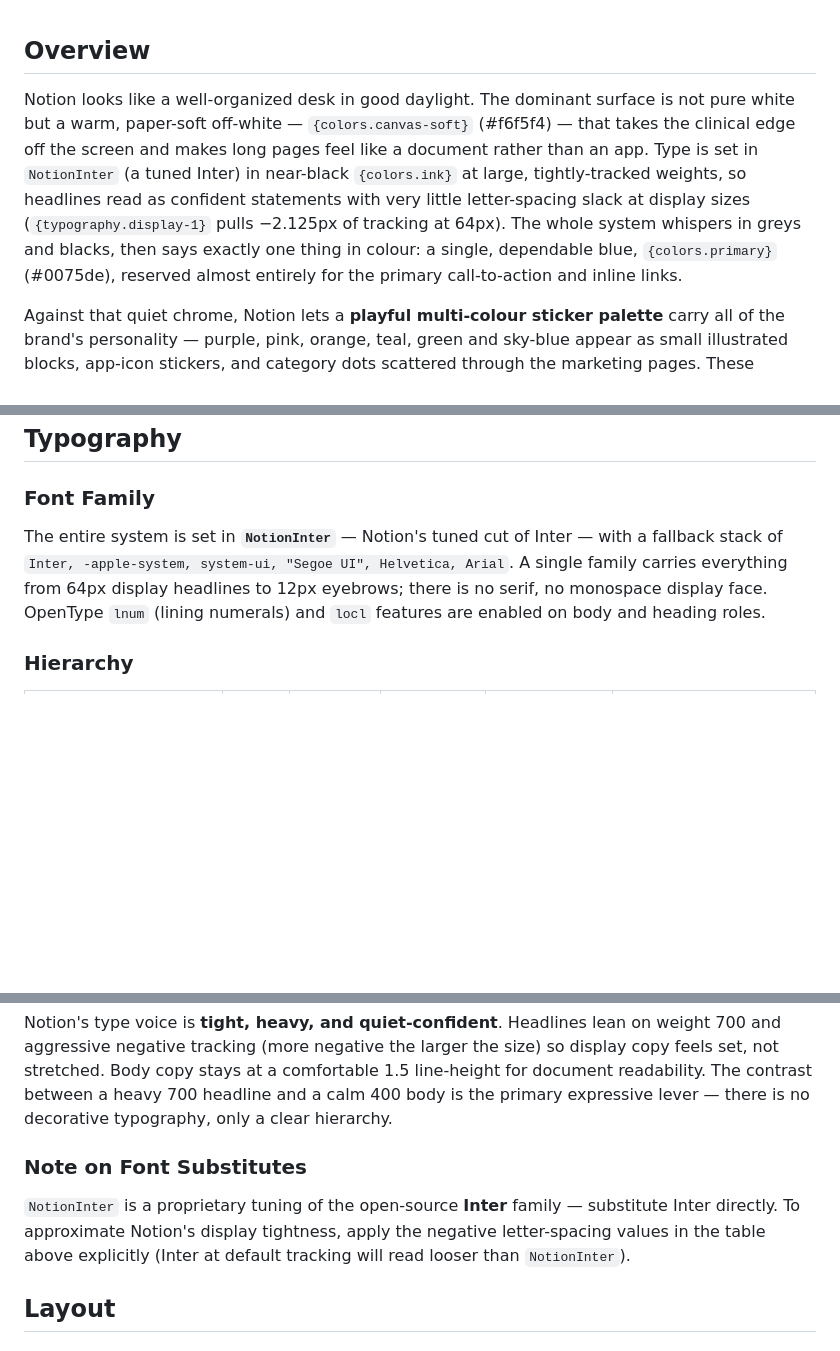
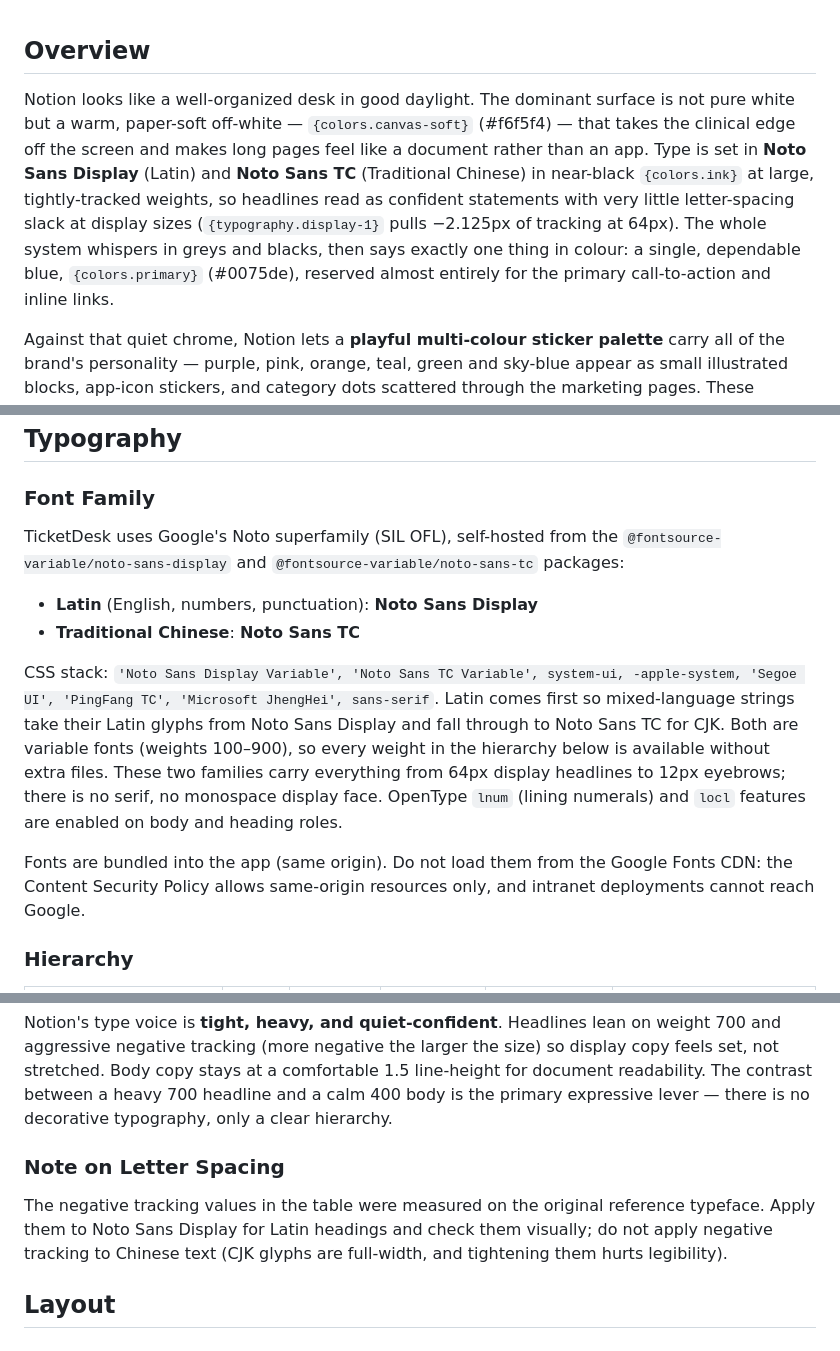
Before and after one commit to NatasChen/killtix, a Markdown page: DESIGN.md, 3 parts joined by grey strips. GitHub-like rendering; blank space fills up the shorter version.

Commit message:
docs(design): set DESIGN.md typography to Noto Sans Display + Noto Sans TC
Replace the reference site's proprietary typeface with the fonts the
app actually ships, note that CJK text takes no negative tracking, and
point AGENTS.md at DESIGN.md as the font source.

Co-Authored-By: Claude Opus 5.5 <noreply@anthropic.com>

```diff
--- a/DESIGN.md
+++ b/DESIGN.md
@@ -1,6 +1,6 @@
 ## Overview
 
-Notion looks like a well-organized desk in good daylight. The dominant surface is not pure white but a warm, paper-soft off-white — `{colors.canvas-soft}` (#f6f5f4) — that takes the clinical edge off the screen and makes long pages feel like a document rather than an app. Type is set in `NotionInter` (a tuned Inter) in near-black `{colors.ink}` at large, tightly-tracked weights, so headlines read as confident statements with very little letter-spacing slack at display sizes (`{typography.display-1}` pulls −2.125px of tracking at 64px). The whole system whispers in greys and blacks, then says exactly one thing in colour: a single, dependable blue, `{colors.primary}` (#0075de), reserved almost entirely for the primary call-to-action and inline links.
+Notion looks like a well-organized desk in good daylight. The dominant surface is not pure white but a warm, paper-soft off-white — `{colors.canvas-soft}` (#f6f5f4) — that takes the clinical edge off the screen and makes long pages feel like a document rather than an app. Type is set in **Noto Sans Display** (Latin) and **Noto Sans TC** (Traditional Chinese) in near-black `{colors.ink}` at large, tightly-tracked weights, so headlines read as confident statements with very little letter-spacing slack at display sizes (`{typography.display-1}` pulls −2.125px of tracking at 64px). The whole system whispers in greys and blacks, then says exactly one thing in colour: a single, dependable blue, `{colors.primary}` (#0075de), reserved almost entirely for the primary call-to-action and inline links.
 
 Against that quiet chrome, Notion lets a **playful multi-colour sticker palette** carry all of the brand's personality — purple, pink, orange, teal, green and sky-blue appear as small illustrated blocks, app-icon stickers, and category dots scattered through the marketing pages. These colours never structure the layout or paint a CTA; they decorate. The discipline is deliberate: the interface stays monochrome-plus-blue so the content (and the cheerful illustrations) can breathe. The one exception to the bright daylight is the homepage hero, which inverts into a deep indigo "night" band (`{colors.secondary}`) with white type and glowing sticker constellations — a single dark island in an otherwise light document.
 
@@ -50,7 +50,14 @@ Notion's marketing surfaces do not expose a dedicated error/success palette in t
 ## Typography
 
 ### Font Family
-The entire system is set in **`NotionInter`** — Notion's tuned cut of Inter — with a fallback stack of `Inter, -apple-system, system-ui, "Segoe UI", Helvetica, Arial`. A single family carries everything from 64px display headlines to 12px eyebrows; there is no serif, no monospace display face. OpenType `lnum` (lining numerals) and `locl` features are enabled on body and heading roles.
+TicketDesk uses Google's Noto superfamily (SIL OFL), self-hosted from the `@fontsource-variable/noto-sans-display` and `@fontsource-variable/noto-sans-tc` packages:
+
+- **Latin** (English, numbers, punctuation): **Noto Sans Display**
+- **Traditional Chinese**: **Noto Sans TC**
+
+CSS stack: `'Noto Sans Display Variable', 'Noto Sans TC Variable', system-ui, -apple-system, 'Segoe UI', 'PingFang TC', 'Microsoft JhengHei', sans-serif`. Latin comes first so mixed-language strings take their Latin glyphs from Noto Sans Display and fall through to Noto Sans TC for CJK. Both are variable fonts (weights 100–900), so every weight in the hierarchy below is available without extra files. These two families carry everything from 64px display headlines to 12px eyebrows; there is no serif, no monospace display face. OpenType `lnum` (lining numerals) and `locl` features are enabled on body and heading roles.
+
+Fonts are bundled into the app (same origin). Do not load them from the Google Fonts CDN: the Content Security Policy allows same-origin resources only, and intranet deployments cannot reach Google.
 
 ### Hierarchy
 
@@ -71,8 +78,8 @@ The entire system is set in **`NotionInter`** — Notion's tuned cut of Inter
 ### Principles
 Notion's type voice is **tight, heavy, and quiet-confident**. Headlines lean on weight 700 and aggressive negative tracking (more negative the larger the size) so display copy feels set, not stretched. Body copy stays at a comfortable 1.5 line-height for document readability. The contrast between a heavy 700 headline and a calm 400 body is the primary expressive lever — there is no decorative typography, only a clear hierarchy.
 
-### Note on Font Substitutes
-`NotionInter` is a proprietary tuning of the open-source **Inter** family — substitute Inter directly. To approximate Notion's display tightness, apply the negative letter-spacing values in the table above explicitly (Inter at default tracking will read looser than `NotionInter`).
+### Note on Letter Spacing
+The negative tracking values in the table were measured on the original reference typeface. Apply them to Noto Sans Display for Latin headings and check them visually; do not apply negative tracking to Chinese text (CJK glyphs are full-width, and tightening them hurts legibility).
 
 ## Layout
 
```
Also changed, not shown: other parts of DESIGN.md (+1 -1 lines), AGENTS.md (+1 -1 lines), CHANGELOG.md (+1 -1 lines).
